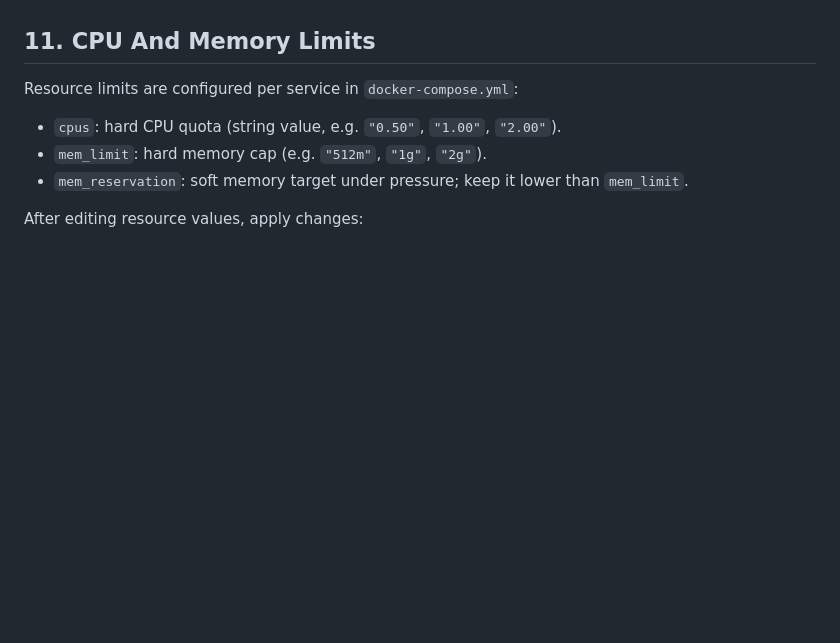
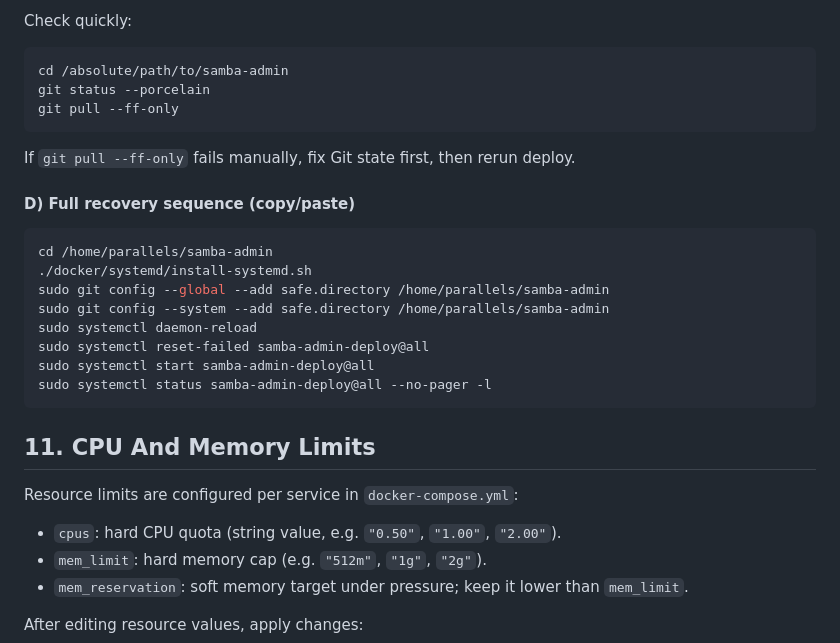
Before and after one commit to wanggenAi/samba-admin, a Markdown page: docs/docker.md, the part around one of its changes. Rendered like a GitHub page; blank space fills up the shorter version.

````diff
--- a/docs/docker.md
+++ b/docs/docker.md
@@ -304,3 +364,25 @@ Notes:
+Check quickly:
+
+```bash
+cd /absolute/path/to/samba-admin
+git status --porcelain
+git pull --ff-only
+```
+
+If `git pull --ff-only` fails manually, fix Git state first, then rerun deploy.
+
+#### D) Full recovery sequence (copy/paste)
+
+```bash
+cd /home/parallels/samba-admin
+./docker/systemd/install-systemd.sh
+sudo git config --global --add safe.directory /home/parallels/samba-admin
+sudo git config --system --add safe.directory /home/parallels/samba-admin
+sudo systemctl daemon-reload
+sudo systemctl reset-failed samba-admin-deploy@all
+sudo systemctl start samba-admin-deploy@all
+sudo systemctl status samba-admin-deploy@all --no-pager -l
+```
 
 ## 11. CPU And Memory Limits
 
````
Also changed, not shown: other parts of docs/docker.md (+60 -0 lines).
